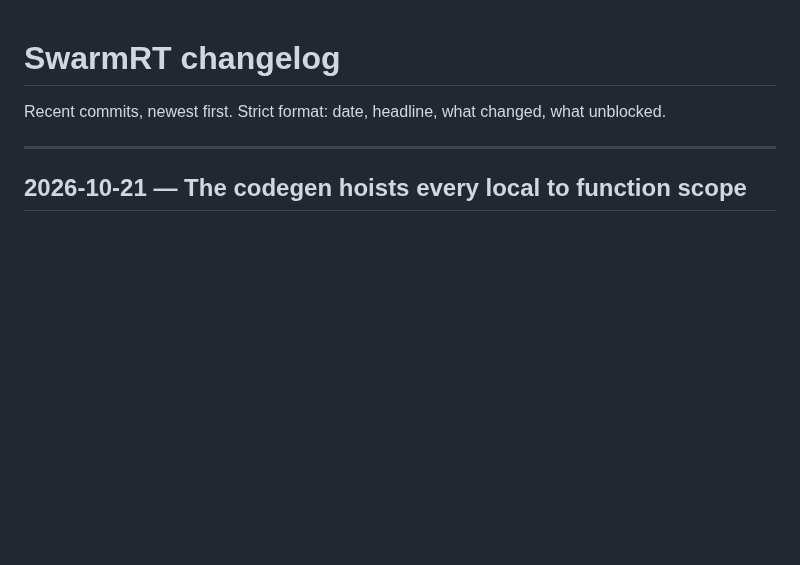
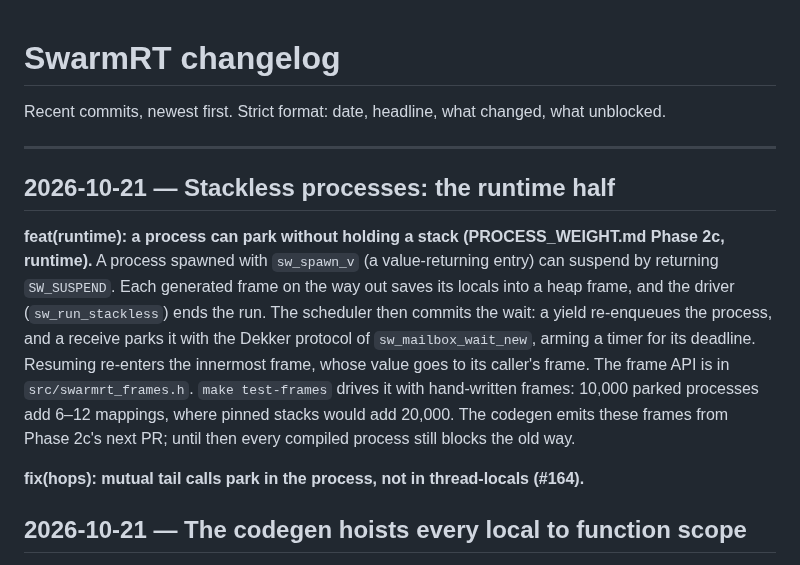
Before and after one commit to skyblanket/swarmrt, a Markdown page: docs/CHANGELOG.md, the part around the change. Drawn GitHub-style; blank space fills up the shorter version.

Commit message:
docs: Phase 2c runtime changelog
Co-Authored-By: Claude Opus 5.5 <noreply@anthropic.com>
Claude-Session: https://claude.ai/code/session_016jS65kn5WxDsbVU2teBZZE

```diff
--- a/docs/CHANGELOG.md
+++ b/docs/CHANGELOG.md
@@ -3,6 +3,22 @@
 Recent commits, newest first. Strict format: date, headline, what changed, what unblocked.
 
 ---
+
+## 2026-10-21 — Stackless processes: the runtime half
+
+**feat(runtime): a process can park without holding a stack (PROCESS_WEIGHT.md Phase
+2c, runtime).** A process spawned with `sw_spawn_v` (a value-returning entry) can
+suspend by returning `SW_SUSPEND`. Each generated frame on the way out saves its
+locals into a heap frame, and the driver (`sw_run_stackless`) ends the run. The
+scheduler then commits the wait: a yield re-enqueues the process, and a receive parks
+it with the Dekker protocol of `sw_mailbox_wait_new`, arming a timer for its deadline.
+Resuming re-enters the innermost frame, whose value goes to its caller's frame. The
+frame API is in `src/swarmrt_frames.h`. `make test-frames` drives it with hand-written
+frames: 10,000 parked processes add 6–12 mappings, where pinned stacks would add
+20,000. The codegen emits these frames from Phase 2c's next PR; until then every
+compiled process still blocks the old way.
+
+**fix(hops): mutual tail calls park in the process, not in thread-locals (#164).**
 
 ## 2026-10-21 — The codegen hoists every local to function scope
 
```
